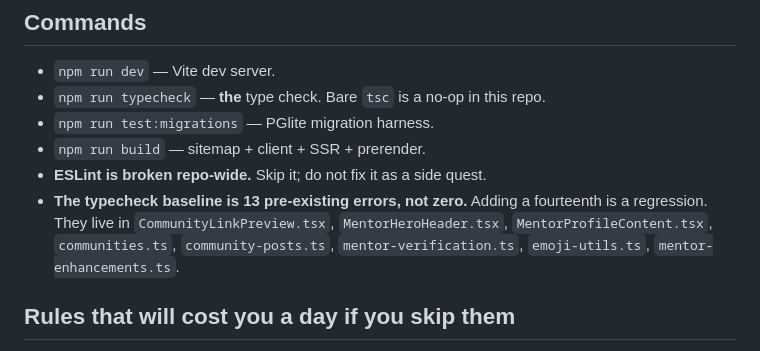
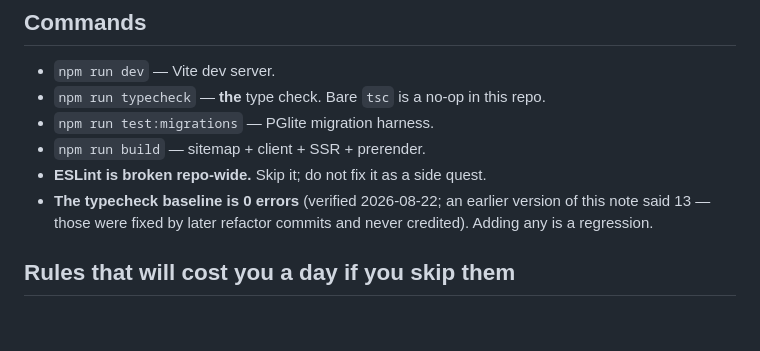
Before and after one commit to sahgyan9/friendly-learning-srmap, a Markdown page: AGENTS.md, the part around the change. GitHub-like rendering; blank space fills up the shorter version.

```diff
--- a/AGENTS.md
+++ b/AGENTS.md
@@ -36,11 +36,9 @@ Deeper authorities it defers to: [FACULTY_AI_ROADMAP.md](FACULTY_AI_ROADMAP.md)
 - `npm run test:migrations` — PGlite migration harness.
 - `npm run build` — sitemap + client + SSR + prerender.
 - **ESLint is broken repo-wide.** Skip it; do not fix it as a side quest.
-- **The typecheck baseline is 13 pre-existing errors, not zero.** Adding a
-  fourteenth is a regression. They live in `CommunityLinkPreview.tsx`,
-  `MentorHeroHeader.tsx`, `MentorProfileContent.tsx`, `communities.ts`,
-  `community-posts.ts`, `mentor-verification.ts`, `emoji-utils.ts`,
-  `mentor-enhancements.ts`.
+- **The typecheck baseline is 0 errors** (verified 2026-08-22; an earlier
+  version of this note said 13 — those were fixed by later refactor commits
+  and never credited). Adding any is a regression.
 
 ## Rules that will cost you a day if you skip them
 
```
Also changed, not shown: FABLE_BUILD_PLAN.md (+12 -11 lines).
